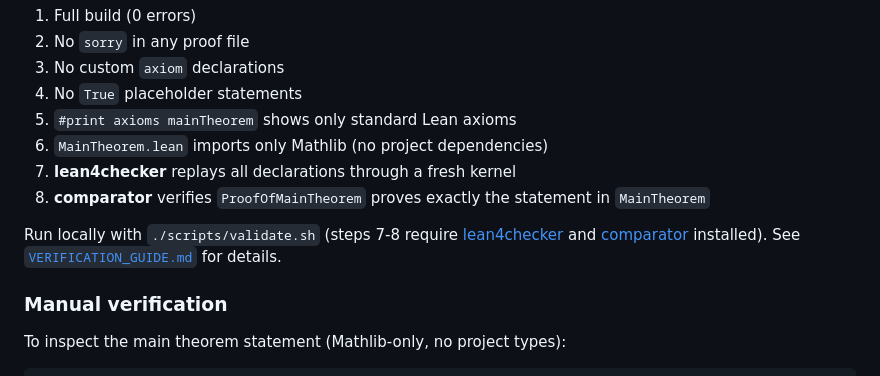
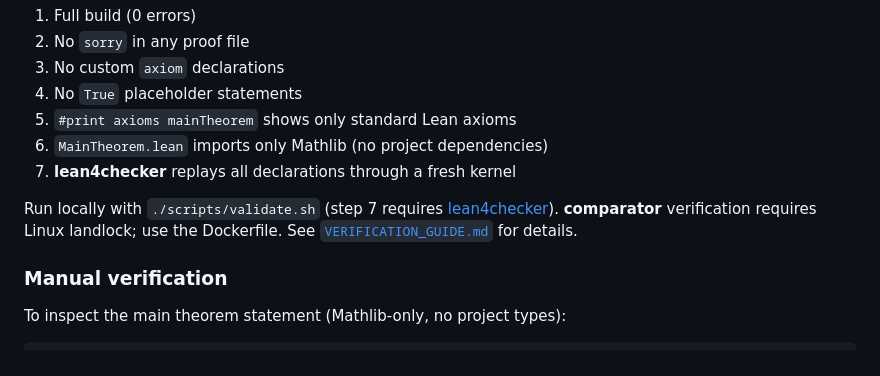
Before and after one commit to nemustudies/self-attention-loop, a Markdown page: README.md, the part around the change. GitHub-like rendering.

Commit message:
remove comparator from ci docs

```diff
--- a/README.md
+++ b/README.md
@@ -238,11 +238,10 @@ CI runs automatically on every push and pull request. The pipeline checks:
 5. `#print axioms mainTheorem` shows only standard Lean axioms
 6. `MainTheorem.lean` imports only Mathlib (no project dependencies)
 7. **lean4checker** replays all declarations through a fresh kernel
-8. **comparator** verifies `ProofOfMainTheorem` proves exactly the statement in `MainTheorem`
 
-Run locally with `./scripts/validate.sh` (steps 7-8 require
-[lean4checker](https://github.com/leanprover/lean4checker) and
-[comparator](https://github.com/leanprover/comparator) installed).
+Run locally with `./scripts/validate.sh` (step 7 requires
+[lean4checker](https://github.com/leanprover/lean4checker)).
+**comparator** verification requires Linux landlock; use the Dockerfile.
 See [`VERIFICATION_GUIDE.md`](VERIFICATION_GUIDE.md) for details.
 
 ### Manual verification
```
